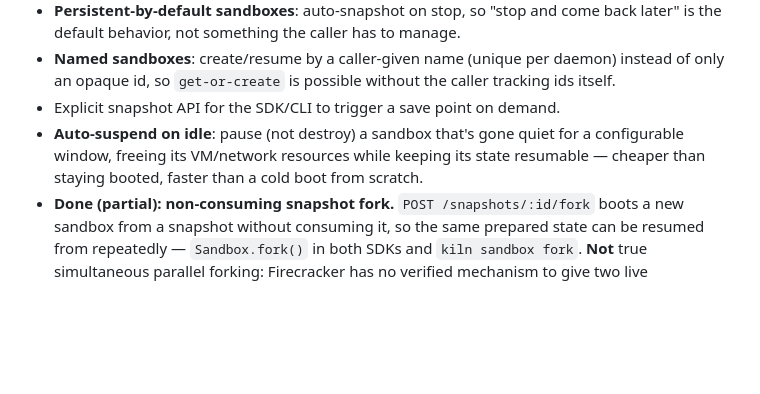
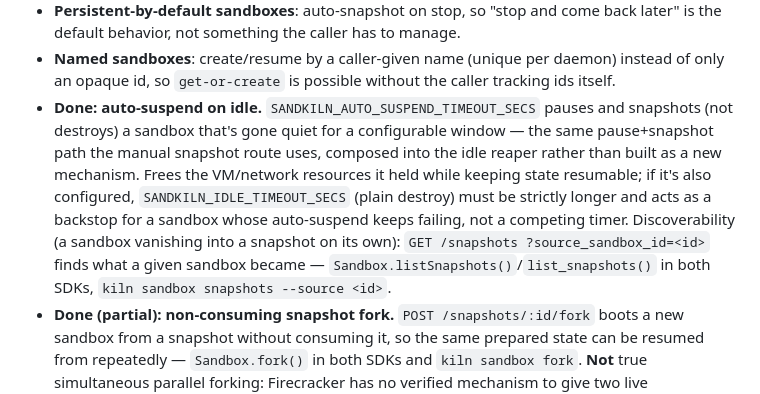
Before and after one commit to SumitKumar-17/sandkiln, a Markdown page: ROADMAP.md, the part around the change. Drawn GitHub-style; blank space fills up the shorter version.

Commit message:
Mark auto-suspend on idle done in ROADMAP.md and CHANGELOG.md

```diff
--- a/ROADMAP.md
+++ b/ROADMAP.md
@@ -161,11 +161,18 @@ outbound HTTP both still work.
 - **Named sandboxes**: create/resume by a caller-given name (unique per
   daemon) instead of only an opaque id, so `get-or-create` is possible
   without the caller tracking ids itself.
-- Explicit snapshot API for the SDK/CLI to trigger a save point on demand.
-- **Auto-suspend on idle**: pause (not destroy) a sandbox that's gone
-  quiet for a configurable window, freeing its VM/network resources while
-  keeping its state resumable — cheaper than staying booted, faster than
-  a cold boot from scratch.
+- **Done: auto-suspend on idle.** `SANDKILN_AUTO_SUSPEND_TIMEOUT_SECS`
+  pauses and snapshots (not destroys) a sandbox that's gone quiet for a
+  configurable window — the same pause+snapshot path the manual snapshot
+  route uses, composed into the idle reaper rather than built as a new
+  mechanism. Frees the VM/network resources it held while keeping state
+  resumable; if it's also configured, `SANDKILN_IDLE_TIMEOUT_SECS` (plain
+  destroy) must be strictly longer and acts as a backstop for a sandbox
+  whose auto-suspend keeps failing, not a competing timer. Discoverability
+  (a sandbox vanishing into a snapshot on its own): `GET /snapshots
+  ?source_sandbox_id=<id>` finds what a given sandbox became —
+  `Sandbox.listSnapshots()`/`list_snapshots()` in both SDKs,
+  `kiln sandbox snapshots --source <id>`.
 - **Done (partial): non-consuming snapshot fork.** `POST /snapshots/:id/fork`
   boots a new sandbox from a snapshot without consuming it, so the same
   prepared state can be resumed from repeatedly — `Sandbox.fork()` in both
```
Also changed, not shown: CHANGELOG.md (+7 -0 lines).
